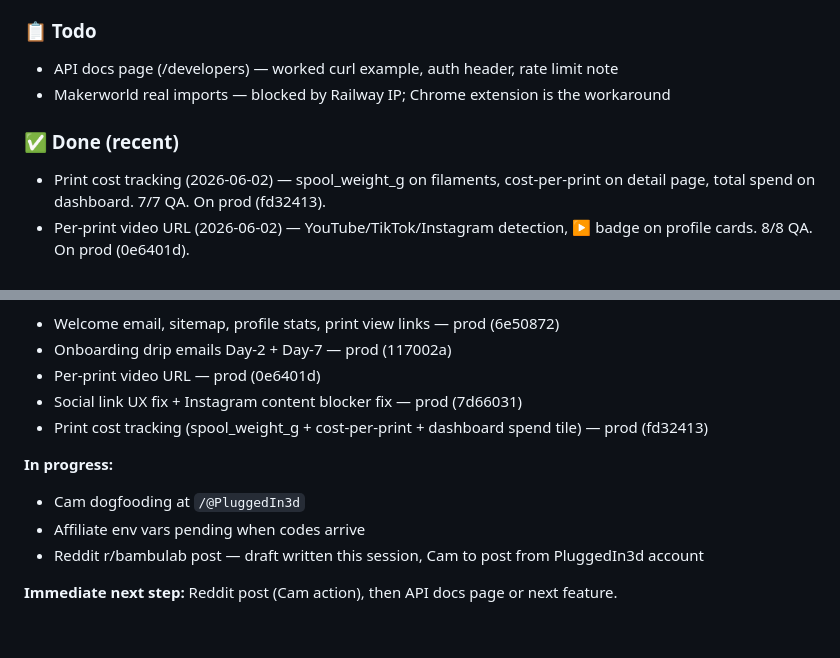
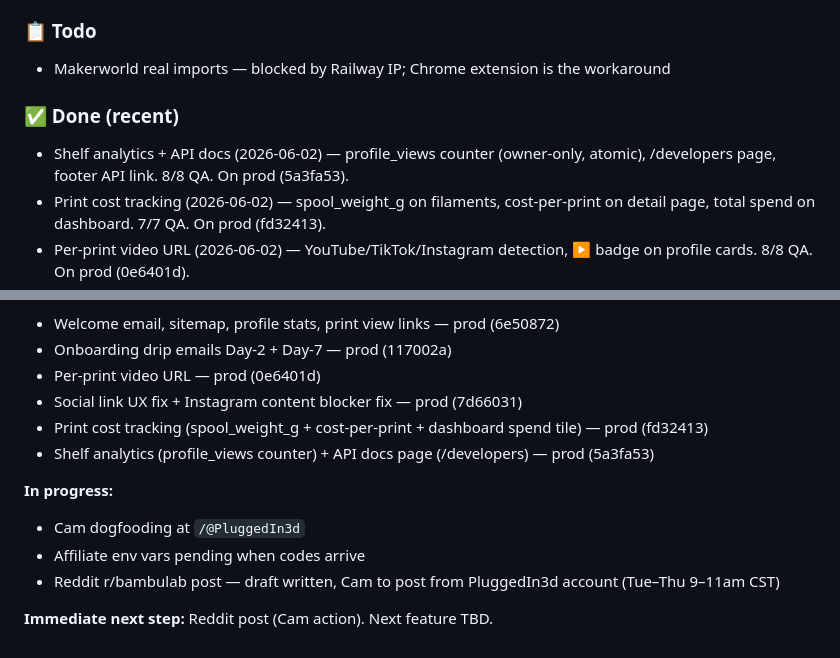
Before and after one commit to superseriousseller/printshelf, a Markdown page: CLAUDE.md, 2 parts joined by grey strips. Drawn GitHub-style.

Commit message:
Update CLAUDE.md: shelf analytics + API docs shipped
Co-Authored-By: Claude Sonnet 4.6 <noreply@anthropic.com>

```diff
--- a/CLAUDE.md
+++ b/CLAUDE.md
@@ -10,10 +10,10 @@
 - Reddit r/bambulab launch post — draft ready, Cam to post from PluggedIn3d account with shelf screenshot
 
 ### 📋 Todo
-- API docs page (/developers) — worked curl example, auth header, rate limit note
 - Makerworld real imports — blocked by Railway IP; Chrome extension is the workaround
 
 ### ✅ Done (recent)
+- Shelf analytics + API docs (2026-06-02) — profile_views counter (owner-only, atomic), /developers page, footer API link. 8/8 QA. On prod (5a3fa53).
 - Print cost tracking (2026-06-02) — spool_weight_g on filaments, cost-per-print on detail page, total spend on dashboard. 7/7 QA. On prod (fd32413).
 - Per-print video URL (2026-06-02) — YouTube/TikTok/Instagram detection, ▶ badge on profile cards. 8/8 QA. On prod (0e6401d).
 - Social link UX fix (2026-06-02) — "Use @handle" fill button, Instagram content blocker fix. On prod (7d66031).
@@ -137,10 +137,11 @@ PASS CRITERIA: All boxes checked, no unexpected behavior.
 - Per-print video URL — prod (0e6401d)
 - Social link UX fix + Instagram content blocker fix — prod (7d66031)
 - Print cost tracking (spool_weight_g + cost-per-print + dashboard spend tile) — prod (fd32413)
+- Shelf analytics (profile_views counter) + API docs page (/developers) — prod (5a3fa53)
 
 **In progress:**
 - Cam dogfooding at `/@PluggedIn3d`
 - Affiliate env vars pending when codes arrive
-- Reddit r/bambulab post — draft written this session, Cam to post from PluggedIn3d account
+- Reddit r/bambulab post — draft written, Cam to post from PluggedIn3d account (Tue–Thu 9–11am CST)
 
-**Immediate next step:** Reddit post (Cam action), then API docs page or next feature.
+**Immediate next step:** Reddit post (Cam action). Next feature TBD.
```
Also changed, not shown: other parts of CLAUDE.md (+1 -1 lines).
